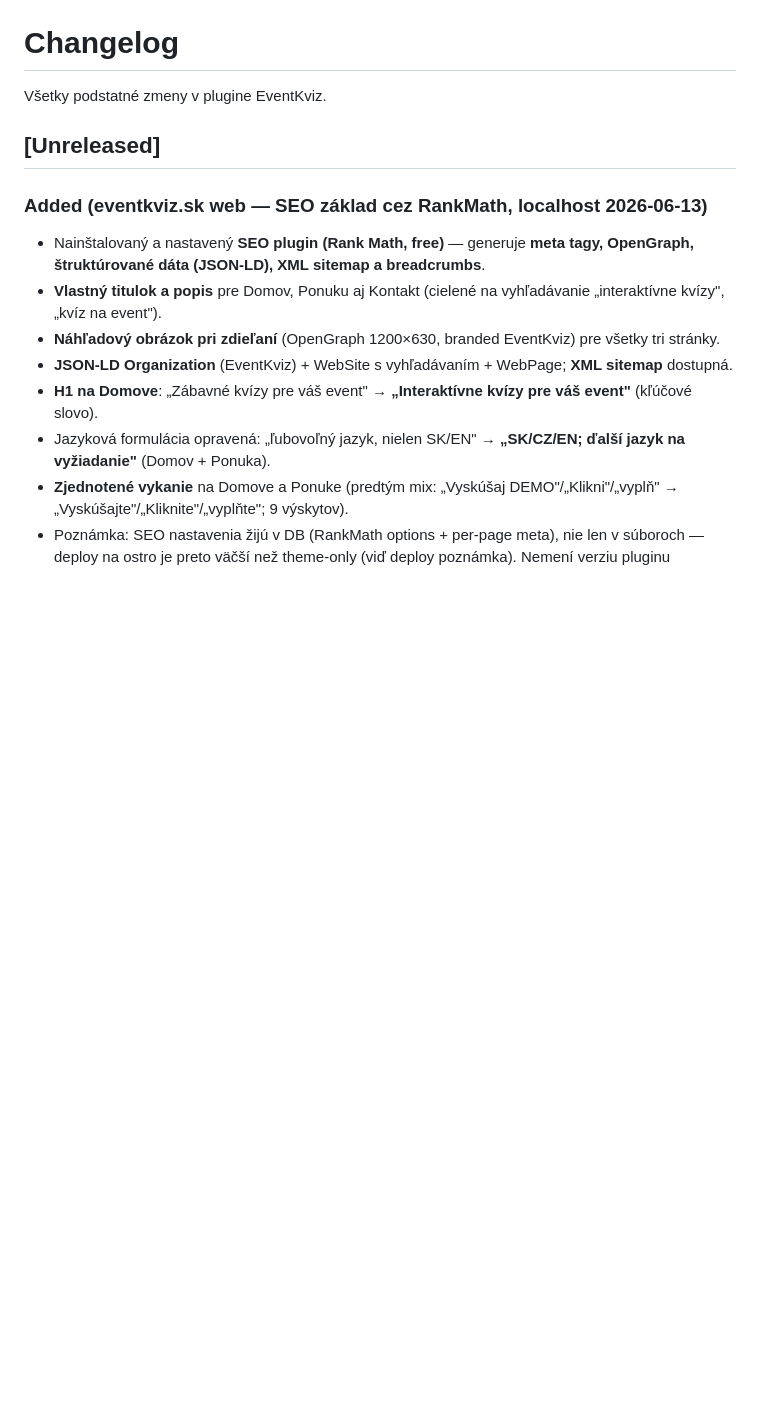
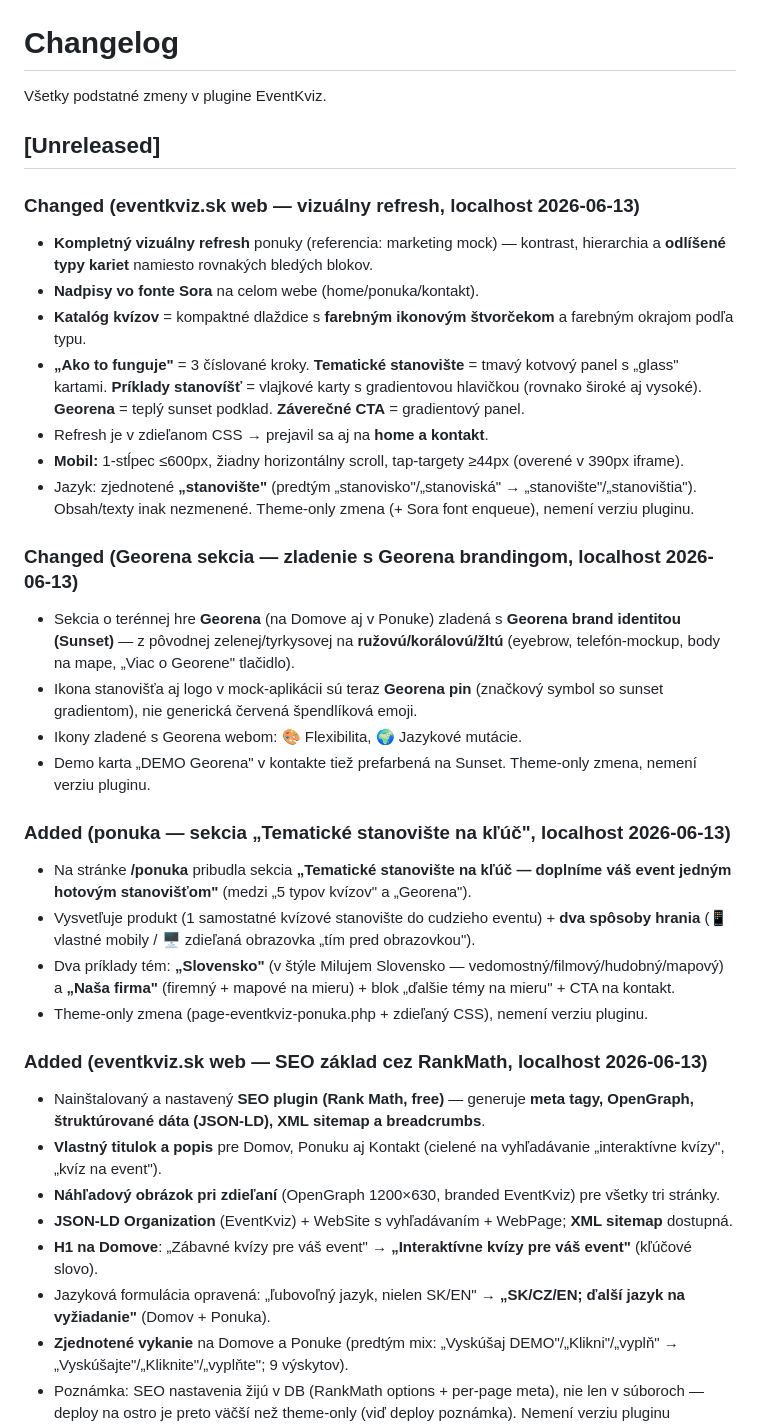
Before and after one commit to mahroch/eventkviz-plugin, a Markdown page: CHANGELOG.md, the part around the change. GitHub-like rendering; blank space fills up the shorter version.

Commit message:
docs(changelog): vizuálny refresh + Georena brand + tematické stanovište (eventkviz.sk, localhost)
Co-Authored-By: Claude Opus 4.8 (1M context) <noreply@anthropic.com>

```diff
--- a/CHANGELOG.md
+++ b/CHANGELOG.md
@@ -9,6 +9,27 @@ pdf_filename: CHANGELOG-v0.1.pdf
 Všetky podstatné zmeny v plugine EventKviz.
 
 ## [Unreleased]
+
+### Changed (eventkviz.sk web — vizuálny refresh, localhost 2026-06-13)
+- **Kompletný vizuálny refresh** ponuky (referencia: marketing mock) — kontrast, hierarchia a **odlíšené typy kariet** namiesto rovnakých bledých blokov.
+- **Nadpisy vo fonte Sora** na celom webe (home/ponuka/kontakt).
+- **Katalóg kvízov** = kompaktné dlaždice s **farebným ikonovým štvorčekom** a farebným okrajom podľa typu.
+- **„Ako to funguje"** = 3 číslované kroky. **Tematické stanovište** = tmavý kotvový panel s „glass" kartami. **Príklady stanovíšť** = vlajkové karty s gradientovou hlavičkou (rovnako široké aj vysoké). **Georena** = teplý sunset podklad. **Záverečné CTA** = gradientový panel.
+- Refresh je v zdieľanom CSS → prejavil sa aj na **home a kontakt**.
+- **Mobil:** 1-stĺpec ≤600px, žiadny horizontálny scroll, tap-targety ≥44px (overené v 390px iframe).
+- Jazyk: zjednotené **„stanovište"** (predtým „stanovisko"/„stanoviská" → „stanovište"/„stanovištia"). Obsah/texty inak nezmenené. Theme-only zmena (+ Sora font enqueue), nemení verziu pluginu.
+
+### Changed (Georena sekcia — zladenie s Georena brandingom, localhost 2026-06-13)
+- Sekcia o terénnej hre **Georena** (na Domove aj v Ponuke) zladená s **Georena brand identitou (Sunset)** — z pôvodnej zelenej/tyrkysovej na **ružovú/korálovú/žltú** (eyebrow, telefón-mockup, body na mape, „Viac o Georene" tlačidlo).
+- Ikona stanovišťa aj logo v mock-aplikácii sú teraz **Georena pin** (značkový symbol so sunset gradientom), nie generická červená špendlíková emoji.
+- Ikony zladené s Georena webom: **🎨** Flexibilita, **🌍** Jazykové mutácie.
+- Demo karta „DEMO Georena" v kontakte tiež prefarbená na Sunset. Theme-only zmena, nemení verziu pluginu.
+
+### Added (ponuka — sekcia „Tematické stanovište na kľúč", localhost 2026-06-13)
+- Na stránke **/ponuka** pribudla sekcia **„Tematické stanovište na kľúč — doplníme váš event jedným hotovým stanovišťom"** (medzi „5 typov kvízov" a „Georena").
+- Vysvetľuje produkt (1 samostatné kvízové stanovište do cudzieho eventu) + **dva spôsoby hrania** (📱 vlastné mobily / 🖥️ zdieľaná obrazovka „tím pred obrazovkou").
+- Dva príklady tém: **„Slovensko"** (v štýle Milujem Slovensko — vedomostný/filmový/hudobný/mapový) a **„Naša firma"** (firemný + mapové na mieru) + blok „ďalšie témy na mieru" + CTA na kontakt.
+- Theme-only zmena (page-eventkviz-ponuka.php + zdieľaný CSS), nemení verziu pluginu.
 
 ### Added (eventkviz.sk web — SEO základ cez RankMath, localhost 2026-06-13)
 - Nainštalovaný a nastavený **SEO plugin (Rank Math, free)** — generuje **meta tagy, OpenGraph, štruktúrované dáta (JSON-LD), XML sitemap a breadcrumbs**.
```
